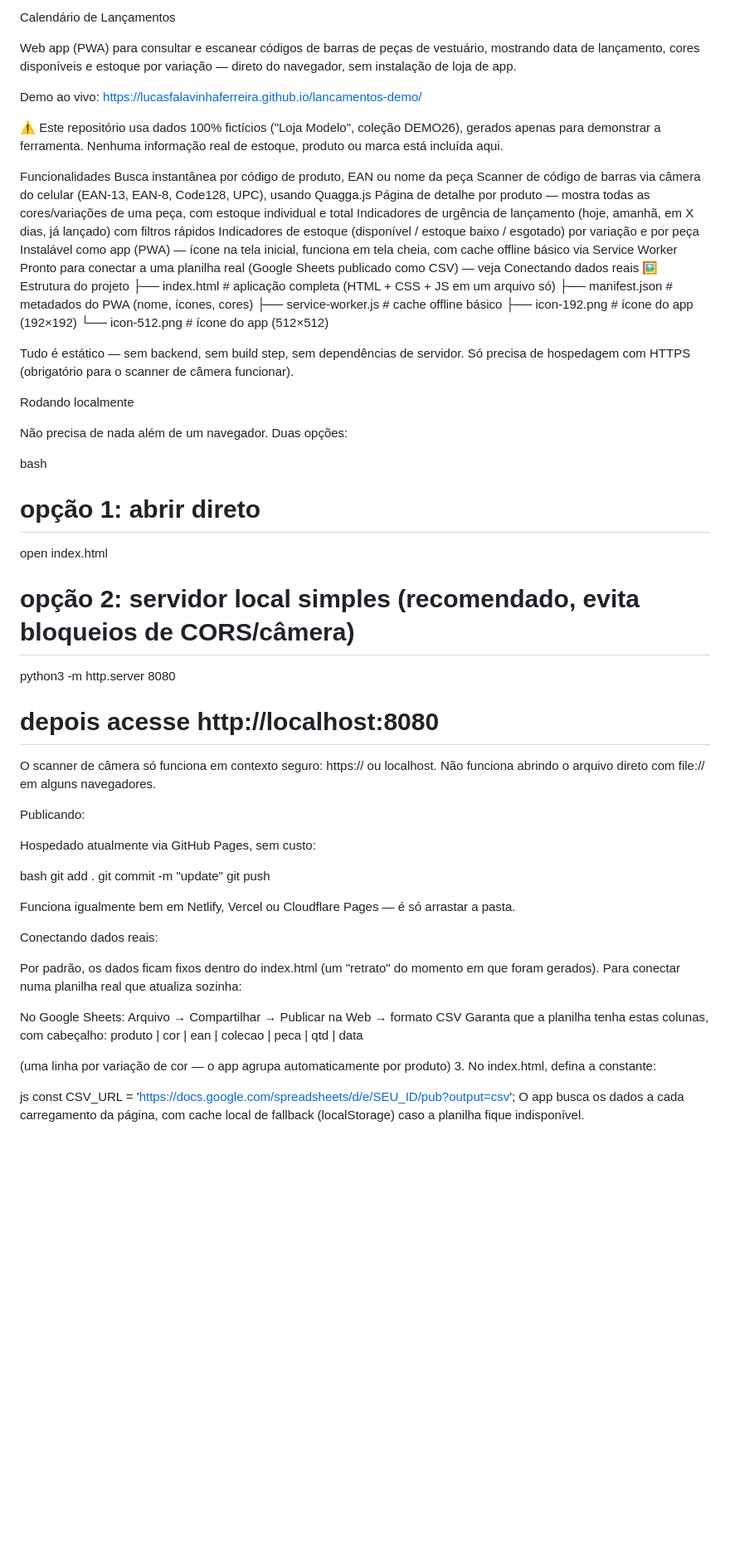
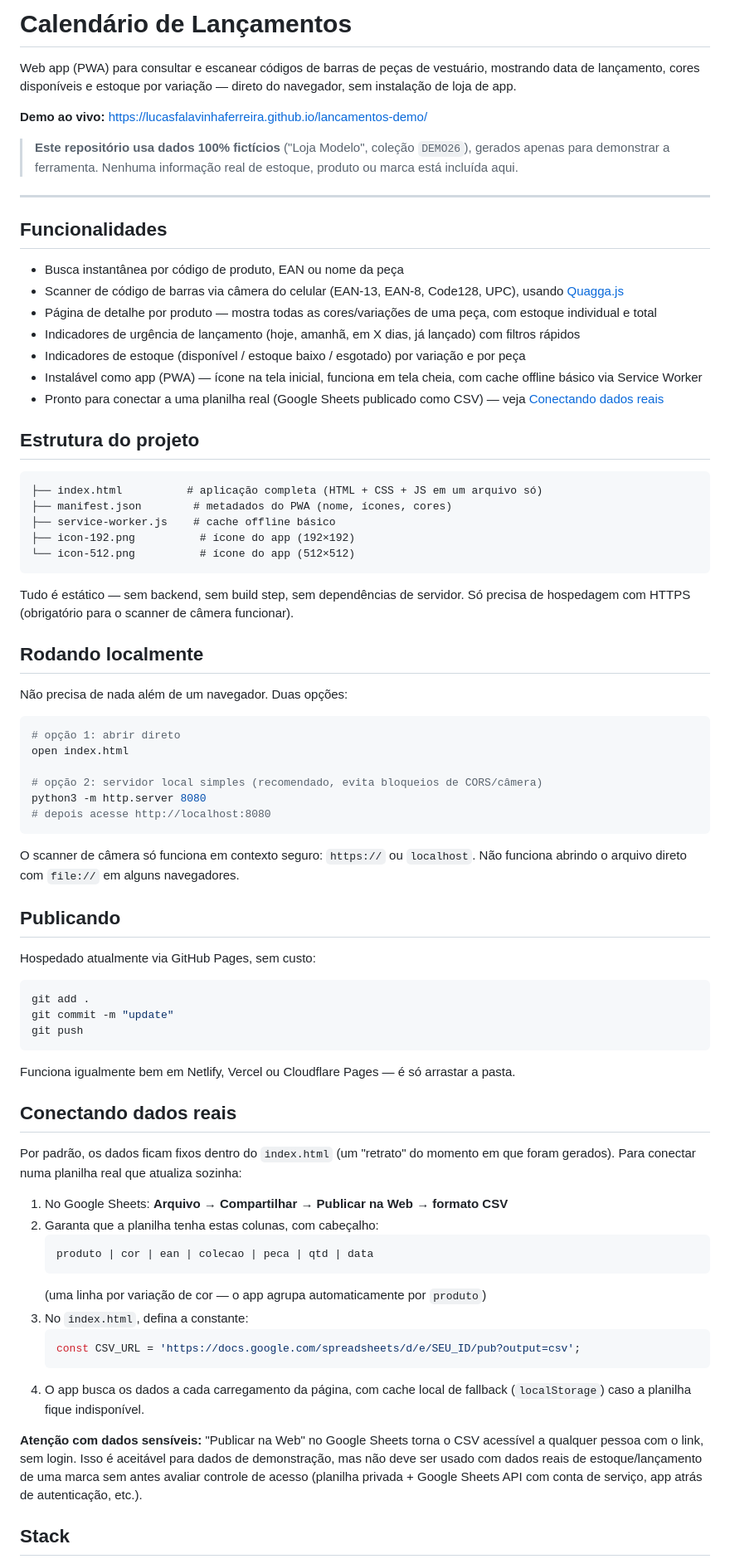
Before and after one commit to LucasFalavinhaFerreira/lucasfalavinhaferreira.github.io, a Markdown page: README.md, the part around one of its changes. Shown at 83% size. Rendered like a GitHub page; blank space fills up the shorter version.

````diff
--- a/README.md
+++ b/README.md
@@ -1,64 +1,79 @@
-Calendário de Lançamentos
+# Calendário de Lançamentos
 
 Web app (PWA) para consultar e escanear códigos de barras de peças de vestuário, mostrando data de lançamento, cores disponíveis e estoque por variação — direto do navegador, sem instalação de loja de app.
 
- Demo ao vivo: https://lucasfalavinhaferreira.github.io/lancamentos-demo/
+**Demo ao vivo:** https://lucasfalavinhaferreira.github.io/lancamentos-demo/
 
-⚠️ Este repositório usa dados 100% fictícios ("Loja Modelo", coleção DEMO26), gerados apenas para demonstrar a ferramenta. Nenhuma informação real de estoque, produto ou marca está incluída aqui.
+> **Este repositório usa dados 100% fictícios** ("Loja Modelo", coleção `DEMO26`), gerados apenas para demonstrar a ferramenta. Nenhuma informação real de estoque, produto ou marca está incluída aqui.
 
- Funcionalidades
- Busca instantânea por código de produto, EAN ou nome da peça
- Scanner de código de barras via câmera do celular (EAN-13, EAN-8, Code128, UPC), usando Quagga.js
- Página de detalhe por produto — mostra todas as cores/variações de uma peça, com estoque individual e total
- Indicadores de urgência de lançamento (hoje, amanhã, em X dias, já lançado) com filtros rápidos
- Indicadores de estoque (disponível / estoque baixo / esgotado) por variação e por peça
- Instalável como app (PWA) — ícone na tela inicial, funciona em tela cheia, com cache offline básico via Service Worker
- Pronto para conectar a uma planilha real (Google Sheets publicado como CSV) — veja Conectando dados reais
-🖼️ Estrutura do projeto
+---
+
+## Funcionalidades
+
+- Busca instantânea por código de produto, EAN ou nome da peça
+- Scanner de código de barras via câmera do celular (EAN-13, EAN-8, Code128, UPC), usando [Quagga.js](https://github.com/serratus/quaggaJS)
+- Página de detalhe por produto — mostra todas as cores/variações de uma peça, com estoque individual e total
+- Indicadores de urgência de lançamento (hoje, amanhã, em X dias, já lançado) com filtros rápidos
+- Indicadores de estoque (disponível / estoque baixo / esgotado) por variação e por peça
+- Instalável como app (PWA) — ícone na tela inicial, funciona em tela cheia, com cache offline básico via Service Worker
+- Pronto para conectar a uma planilha real (Google Sheets publicado como CSV) — veja [Conectando dados reais](#conectando-dados-reais)
+
+## Estrutura do projeto
+
+```
 ├── index.html          # aplicação completa (HTML + CSS + JS em um arquivo só)
 ├── manifest.json        # metadados do PWA (nome, ícones, cores)
 ├── service-worker.js    # cache offline básico
 ├── icon-192.png          # ícone do app (192×192)
 └── icon-512.png          # ícone do app (512×512)
+```
 
 Tudo é estático — sem backend, sem build step, sem dependências de servidor. Só precisa de hospedagem com HTTPS (obrigatório para o scanner de câmera funcionar).
 
- Rodando localmente
+## Rodando localmente
 
 Não precisa de nada além de um navegador. Duas opções:
 
-bash
+```bash
 # opção 1: abrir direto
 open index.html
 
 # opção 2: servidor local simples (recomendado, evita bloqueios de CORS/câmera)
 python3 -m http.server 8080
 # depois acesse http://localhost:8080
+```
 
-O scanner de câmera só funciona em contexto seguro: https:// ou localhost. Não funciona abrindo o arquivo direto com file:// em alguns navegadores.
+O scanner de câmera só funciona em contexto seguro: `https://` ou `localhost`. Não funciona abrindo o arquivo direto com `file://` em alguns navegadores.
 
- Publicando:
+## Publicando
 
 Hospedado atualmente via GitHub Pages, sem custo:
 
-bash
+```bash
 git add .
 git commit -m "update"
 git push
+```
 
 Funciona igualmente bem em Netlify, Vercel ou Cloudflare Pages — é só arrastar a pasta.
 
- Conectando dados reais:
+## Conectando dados reais
 
-Por padrão, os dados ficam fixos dentro do index.html (um "retrato" do momento em que foram gerados). Para conectar numa planilha real que atualiza sozinha:
+Por padrão, os dados ficam fixos dentro do `index.html` (um "retrato" do momento em que foram gerados). Para conectar numa planilha real que atualiza sozinha:
 
-No Google Sheets: Arquivo → Compartilhar → Publicar na Web → formato CSV
-Garanta que a planilha tenha estas colunas, com cabeçalho:
+1. No Google Sheets: **Arquivo → Compartilhar → Publicar na Web → formato CSV**
+2. Garanta que a planilha tenha estas colunas, com cabeçalho:
+   ```
    produto | cor | ean | colecao | peca | qtd | data
+   ```
+   (uma linha por variação de cor — o app agrupa automaticamente por `produto`)
+3. No `index.html`, defina a constante:
+   ```js
+   const CSV_URL = 'https://docs.google.com/spreadsheets/d/e/SEU_ID/pub?output=csv';
+   ```
+4. O app busca os dados a cada carregamento da página, com cache local de fallback (`localStorage`) caso a planilha fique indisponível.
 
-(uma linha por variação de cor — o app agrupa automaticamente por produto) 3. No index.html, defina a constante:
+**Atenção com dados sensíveis:** "Publicar na Web" no Google Sheets torna o CSV acessível a qualquer pessoa com o link, sem login. Isso é aceitável para dados de demonstração, mas não deve ser usado com dados reais de estoque/lançamento de uma marca sem antes avaliar controle de acesso (planilha privada + Google Sheets API com conta de serviço, app atrás de autenticação, etc.).
 
-js
-   const CSV_URL = 'https://docs.google.com/spreadsheets/d/e/SEU_ID/pub?output=csv';
-O app busca os dados a cada carregamento da página, com cache local de fallback (localStorage) caso a planilha fique indisponível.
+## Stack
 
````
Also changed, not shown: other parts of README.md (+11 -8 lines).
